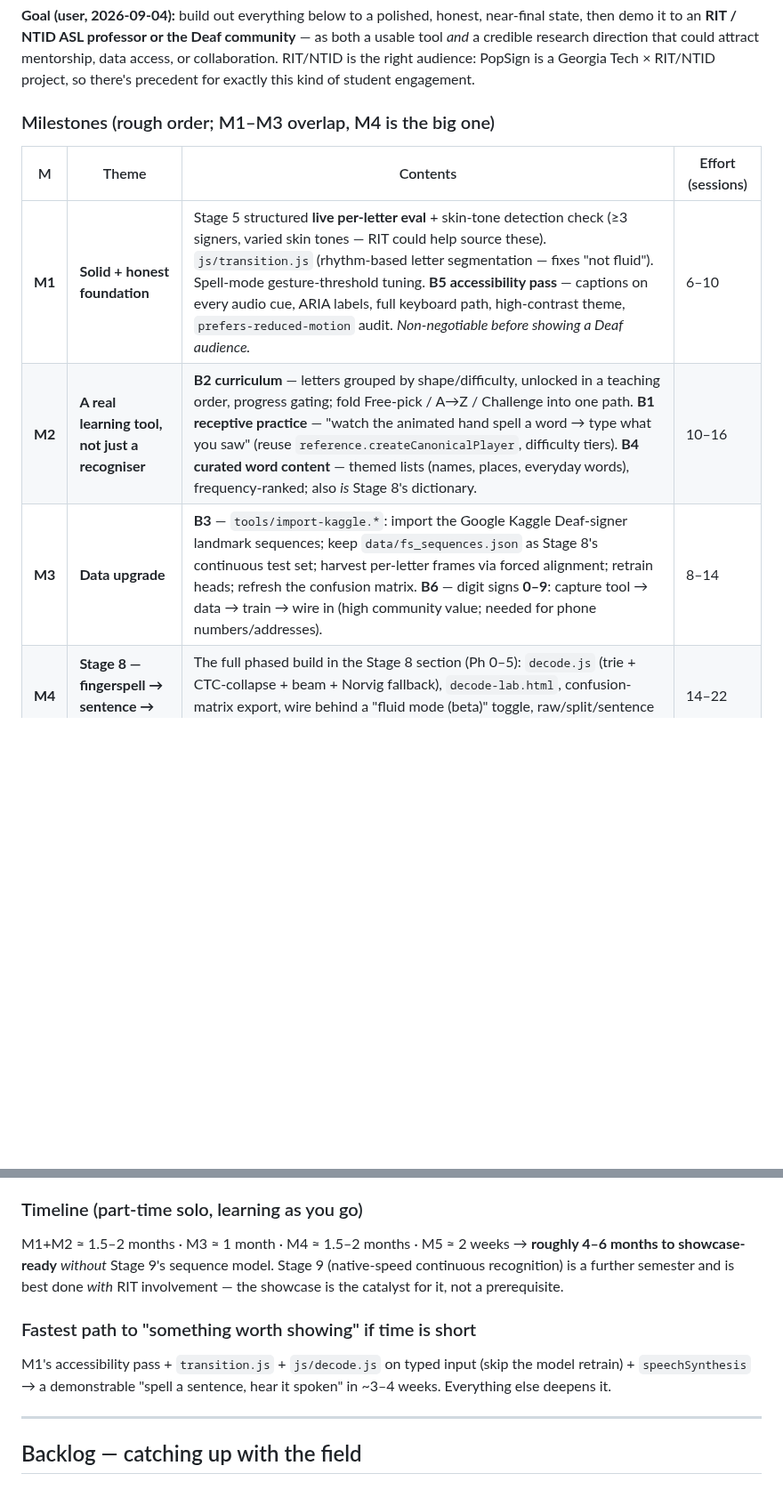
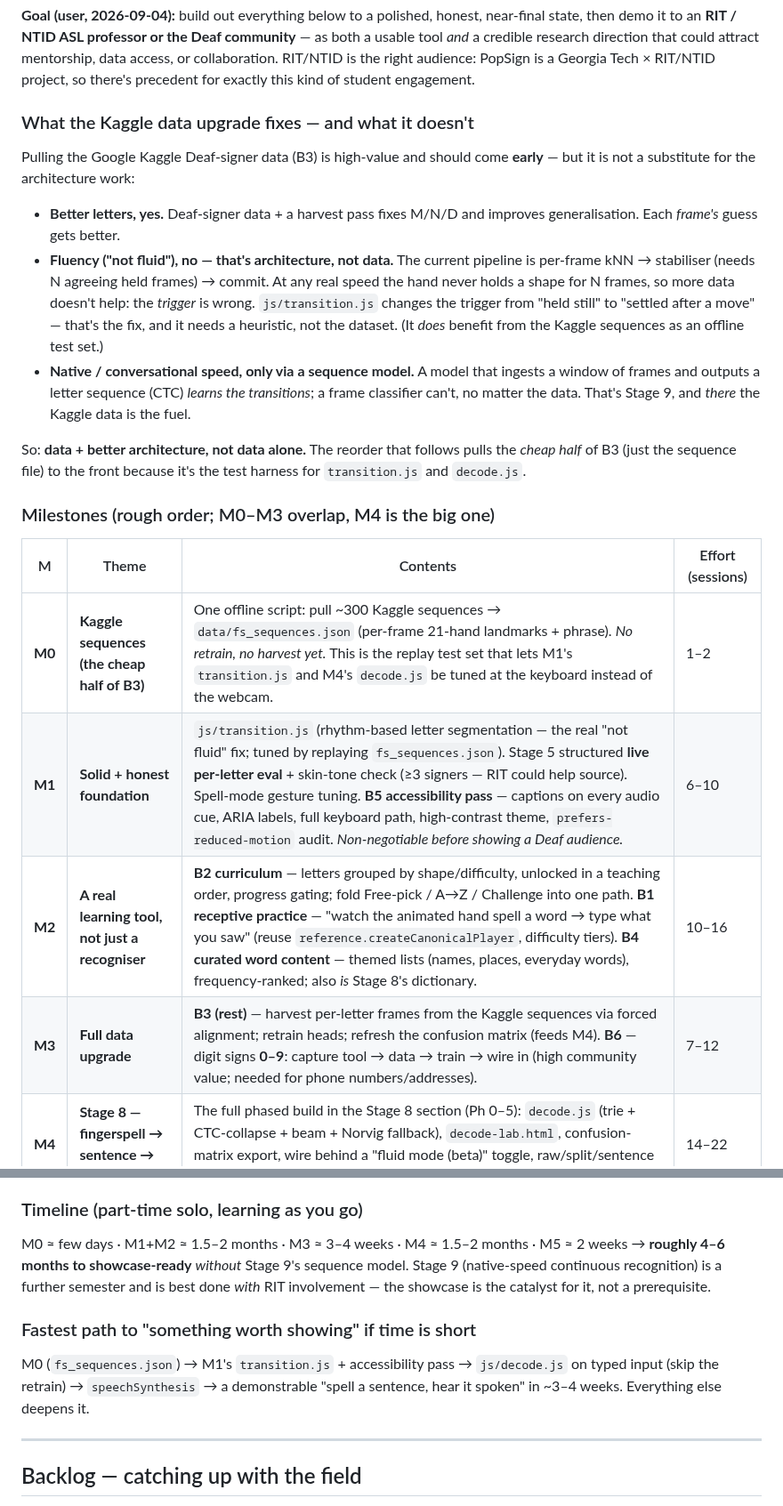
Before and after one commit to Crazycatz67/asl-recognizer, a Markdown page: asl-letter-recognition-plan.md, 2 parts joined by grey strips. Shown at 89% size. GitHub-like rendering; blank space fills up the shorter version.

Commit message:
Plan: split B3, add M0 (Kaggle sequences first) + "what the data fixes" note
The Kaggle Deaf-signer data is high value but doesn't replace the
architecture work: better data -> better per-frame letters, but fluency
is the wrong *trigger* (fixed by transition.js) and native speed needs a
sequence model (Stage 9). Data + better architecture, not data alone.

Reorder: pull the cheap half of B3 forward as M0 — one script to make
data/fs_sequences.json (~300 real Deaf-signer sequences), no retrain.
It's the offline replay test set for transition.js and decode.js, so
everything after can be tuned at the keyboard. Full harvest + retrain
stays in M3.

Co-Authored-By: Claude Sonnet 5 <noreply@anthropic.com>

```diff
--- a/asl-letter-recognition-plan.md
+++ b/asl-letter-recognition-plan.md
@@ -102,13 +102,24 @@ _Last updated 2026-09-04. This block is the fast catch-up after a context reset;
 
 **Goal (user, 2026-09-04):** build out everything below to a polished, honest, near-final state, then demo it to an **RIT / NTID ASL professor or the Deaf community** — as both a usable tool *and* a credible research direction that could attract mentorship, data access, or collaboration. RIT/NTID is the right audience: PopSign is a Georgia Tech × RIT/NTID project, so there's precedent for exactly this kind of student engagement.
 
-### Milestones (rough order; M1–M3 overlap, M4 is the big one)
+### What the Kaggle data upgrade fixes — and what it doesn't
+
+Pulling the Google Kaggle Deaf-signer data (B3) is high-value and should come **early** — but it is not a substitute for the architecture work:
+
+- **Better letters, yes.** Deaf-signer data + a harvest pass fixes M/N/D and improves generalisation. Each *frame's* guess gets better.
+- **Fluency ("not fluid"), no — that's architecture, not data.** The current pipeline is per-frame kNN → stabiliser (needs N agreeing held frames) → commit. At any real speed the hand never holds a shape for N frames, so more data doesn't help: the *trigger* is wrong. `js/transition.js` changes the trigger from "held still" to "settled after a move" — that's the fix, and it needs a heuristic, not the dataset. (It *does* benefit from the Kaggle sequences as an offline test set.)
+- **Native / conversational speed, only via a sequence model.** A model that ingests a window of frames and outputs a letter sequence (CTC) *learns the transitions*; a frame classifier can't, no matter the data. That's Stage 9, and *there* the Kaggle data is the fuel.
+
+So: **data + better architecture, not data alone.** The reorder that follows pulls the *cheap half* of B3 (just the sequence file) to the front because it's the test harness for `transition.js` and `decode.js`.
+
+### Milestones (rough order; M0–M3 overlap, M4 is the big one)
 
 | M | Theme | Contents | Effort (sessions) |
 |---|-------|----------|-------------------|
-| **M1** | **Solid + honest foundation** | Stage 5 structured **live per-letter eval** + skin-tone detection check (≥3 signers, varied skin tones — RIT could help source these). `js/transition.js` (rhythm-based letter segmentation — fixes "not fluid"). Spell-mode gesture-threshold tuning. **B5 accessibility pass** — captions on every audio cue, ARIA labels, full keyboard path, high-contrast theme, `prefers-reduced-motion` audit. *Non-negotiable before showing a Deaf audience.* | 6–10 |
+| **M0** | **Kaggle sequences (the cheap half of B3)** | One offline script: pull ~300 Kaggle sequences → `data/fs_sequences.json` (per-frame 21-hand landmarks + phrase). *No retrain, no harvest yet.* This is the replay test set that lets M1's `transition.js` and M4's `decode.js` be tuned at the keyboard instead of the webcam. | 1–2 |
+| **M1** | **Solid + honest foundation** | `js/transition.js` (rhythm-based letter segmentation — the real "not fluid" fix; tuned by replaying `fs_sequences.json`). Stage 5 structured **live per-letter eval** + skin-tone check (≥3 signers — RIT could help source). Spell-mode gesture tuning. **B5 accessibility pass** — captions on every audio cue, ARIA labels, full keyboard path, high-contrast theme, `prefers-reduced-motion` audit. *Non-negotiable before showing a Deaf audience.* | 6–10 |
 | **M2** | **A real learning tool, not just a recogniser** | **B2 curriculum** — letters grouped by shape/difficulty, unlocked in a teaching order, progress gating; fold Free-pick / A→Z / Challenge into one path. **B1 receptive practice** — "watch the animated hand spell a word → type what you saw" (reuse `reference.createCanonicalPlayer`, difficulty tiers). **B4 curated word content** — themed lists (names, places, everyday words), frequency-ranked; also *is* Stage 8's dictionary. | 10–16 |
-| **M3** | **Data upgrade** | **B3** — `tools/import-kaggle.*`: import the Google Kaggle Deaf-signer landmark sequences; keep `data/fs_sequences.json` as Stage 8's continuous test set; harvest per-letter frames via forced alignment; retrain heads; refresh the confusion matrix. **B6** — digit signs **0–9**: capture tool → data → train → wire in (high community value; needed for phone numbers/addresses). | 8–14 |
+| **M3** | **Full data upgrade** | **B3 (rest)** — harvest per-letter frames from the Kaggle sequences via forced alignment; retrain heads; refresh the confusion matrix (feeds M4). **B6** — digit signs **0–9**: capture tool → data → train → wire in (high community value; needed for phone numbers/addresses). | 7–12 |
 | **M4** | **Stage 8 — fingerspell → sentence → speech** | The full phased build in the Stage 8 section (Ph 0–5): `decode.js` (trie + CTC-collapse + beam + Norvig fallback), `decode-lab.html`, confusion-matrix export, wire behind a "fluid mode (beta)" toggle, raw/split/sentence UI, `speechSynthesis` + captions, per-word "keep as spelled". | 14–22 |
 | **M5** | **Showcase prep** | **B8 PWA** (installs + works offline at the demo). An honest **about page** — what it does, what it doesn't, the Stage 9 direction, credits, "it's open". A demo script + a recorded fallback video. **Reach out to RIT/NTID** — this doubles as Stage 9's "talk to Deaf people first" step. | 4–6 |
 | **→** | **Showcase** | Demo. Then Stage 9 (sequence model for native-speed; context lexicons; **B7** accounts), pursued with whatever mentorship / data / collaboration the showcase generates. | — |
@@ -124,11 +135,11 @@ _Last updated 2026-09-04. This block is the fast catch-up after a context reset;
 
 ### Timeline (part-time solo, learning as you go)
 
-M1+M2 ≈ 1.5–2 months · M3 ≈ 1 month · M4 ≈ 1.5–2 months · M5 ≈ 2 weeks → **roughly 4–6 months to showcase-ready** *without* Stage 9's sequence model. Stage 9 (native-speed continuous recognition) is a further semester and is best done *with* RIT involvement — the showcase is the catalyst for it, not a prerequisite.
+M0 ≈ few days · M1+M2 ≈ 1.5–2 months · M3 ≈ 3–4 weeks · M4 ≈ 1.5–2 months · M5 ≈ 2 weeks → **roughly 4–6 months to showcase-ready** *without* Stage 9's sequence model. Stage 9 (native-speed continuous recognition) is a further semester and is best done *with* RIT involvement — the showcase is the catalyst for it, not a prerequisite.
 
 ### Fastest path to "something worth showing" if time is short
 
-M1's accessibility pass + `transition.js` + `js/decode.js` on typed input (skip the model retrain) + `speechSynthesis` → a demonstrable "spell a sentence, hear it spoken" in ~3–4 weeks. Everything else deepens it.
+M0 (`fs_sequences.json`) → M1's `transition.js` + accessibility pass → `js/decode.js` on typed input (skip the retrain) → `speechSynthesis` → a demonstrable "spell a sentence, hear it spoken" in ~3–4 weeks. Everything else deepens it.
 
 ---
 
```
